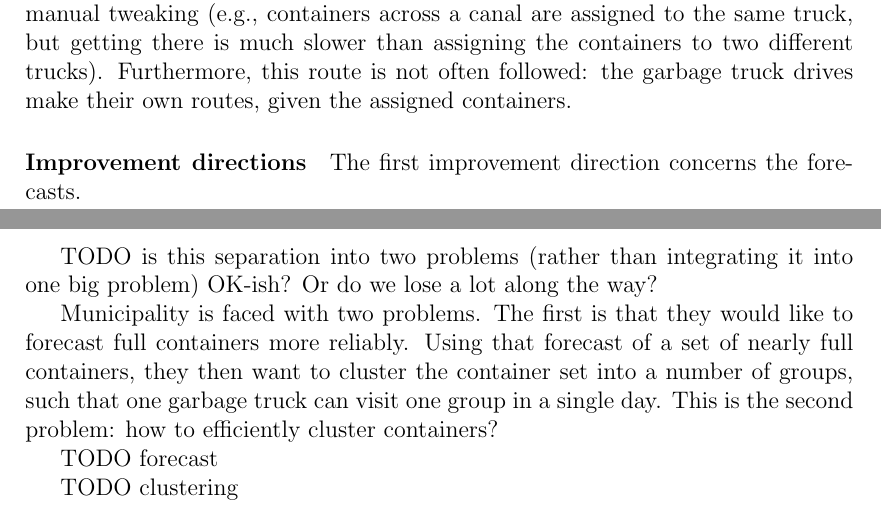
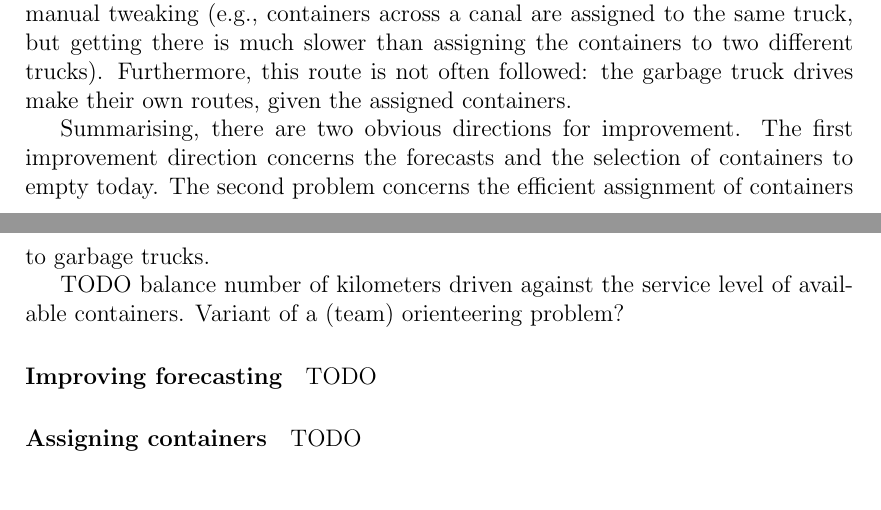
Before and after one commit to N-Wouda/Urban-Waste-Collection, a LaTeX document (text/notes.tex): two parts of pages 1 and 2 of 2, joined at a grey line, cut so that both start at the same text. Compiled offline with pdfLaTeX.

Commit message:
Improvement directions

```diff
--- a/text/notes.tex
+++ b/text/notes.tex
@@ -44,20 +44,18 @@
     In practice, the outputs of that tool result in strange assignments that often require manual tweaking (e.g., containers across a canal are assigned to the same truck, but getting there is much slower than assigning the containers to two different trucks).
     Furthermore, this route is not often followed: the garbage truck drives make their own routes, given the assigned containers.
 
-    \paragraph{Improvement directions}
-    The first improvement direction concerns the forecasts.
+    Summarising, there are two obvious directions for improvement.
+    The first improvement direction concerns the forecasts and the selection of containers to empty today.
+    The second problem concerns the efficient assignment of containers to garbage trucks.
 
-    TODO is this separation into two problems (rather than integrating it into one big problem) OK-ish?
-    Or do we lose a lot along the way?
+    TODO balance number of kilometers driven against the service level of available containers.
+    Variant of a (team) orienteering problem?
 
-    Municipality is faced with two problems.
-    The first is that they would like to forecast full containers more reliably.
-    Using that forecast of a set of nearly full containers, they then want to cluster the container set into a number of groups, such that one garbage truck can visit one group in a single day.
-    This is the second problem: how to efficiently cluster containers?
+    \paragraph{Improving forecasting}
+    TODO
 
-    TODO forecast
-
-    TODO clustering
+    \paragraph{Assigning containers}
+    TODO
 
     \clearpage
     \printbibliography
```
